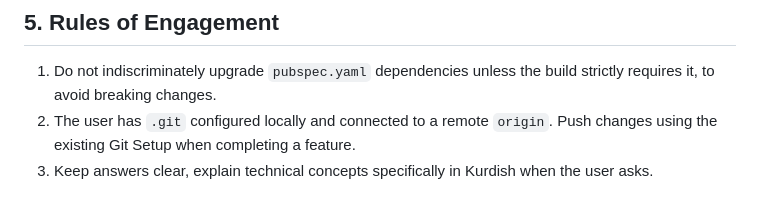
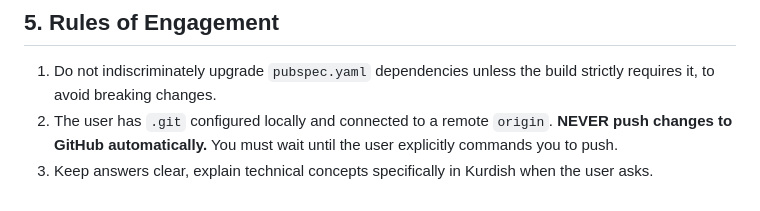
Before and after one commit to yusfkarim1012-dotcom/yousfkarim2001, a Markdown page: ANTIGRAVITY_GUIDE.md, the part around the change. Rendered like a GitHub page.

Commit message:
Update rules: AI must never push to GitHub automatically

```diff
--- a/ANTIGRAVITY_GUIDE.md
+++ b/ANTIGRAVITY_GUIDE.md
@@ -57,5 +57,5 @@ call %~dp0yousf.bat
 
 ## 5. Rules of Engagement
 1. Do not indiscriminately upgrade `pubspec.yaml` dependencies unless the build strictly requires it, to avoid breaking changes.
-2. The user has `.git` configured locally and connected to a remote `origin`. Push changes using the existing Git Setup when completing a feature.
+2. The user has `.git` configured locally and connected to a remote `origin`. **NEVER push changes to GitHub automatically.** You must wait until the user explicitly commands you to push.
 3. Keep answers clear, explain technical concepts specifically in Kurdish when the user asks.
```
